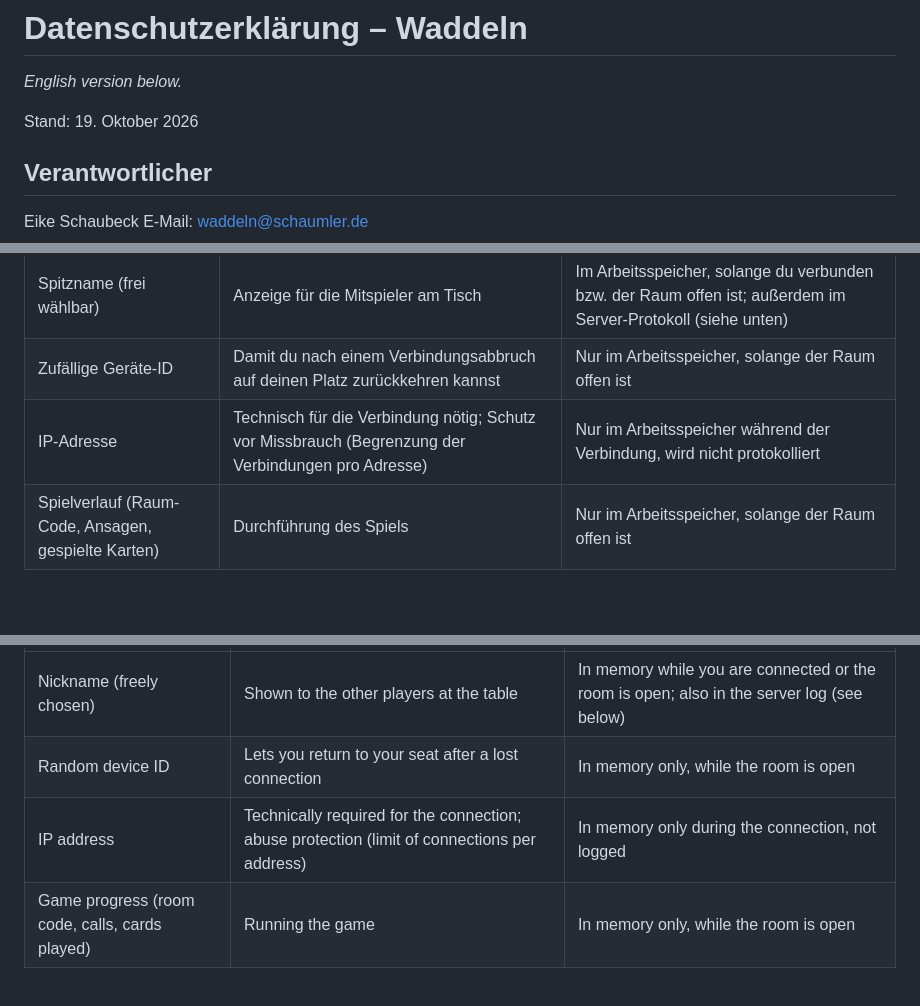
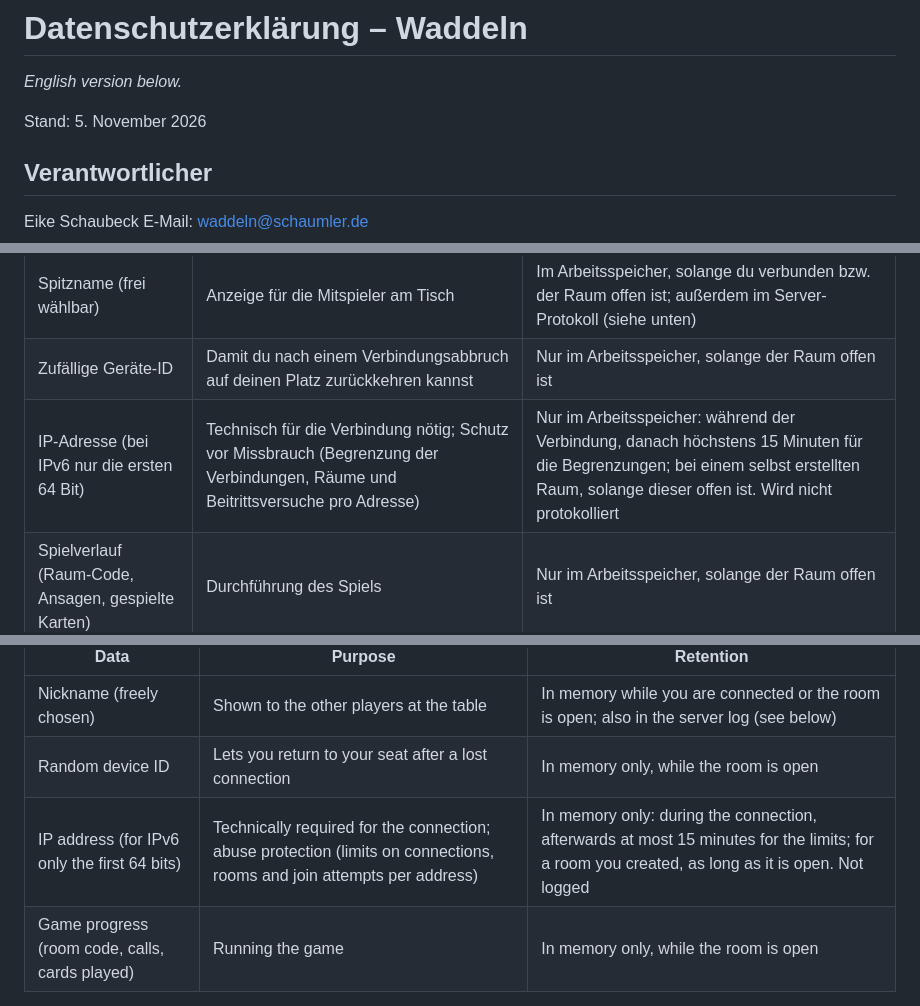
Before and after one commit to EiS94/Waddeln, a Markdown page: PRIVACY.md, 3 parts joined by grey strips. Rendered like a GitHub page; blank space fills up the shorter version.

Commit message:
Privacy policy: describe how IP addresses are kept for the limits
Only the first 64 bits of IPv6 addresses, kept up to 15 minutes after
the connection for the limits, and while a room created from it is open.

Co-Authored-By: Claude Opus 5.5 <noreply@anthropic.com>

```diff
--- a/PRIVACY.md
+++ b/PRIVACY.md
@@ -2,7 +2,7 @@
 
 *English version below.*
 
-Stand: 19. Oktober 2026
+Stand: 5. November 2026
 
 ## Verantwortlicher
 
@@ -33,7 +33,7 @@ Wenn du den Online-Modus nutzt, verbindet sich die App mit dem Spielserver
 |---|---|---|
 | Spitzname (frei wählbar) | Anzeige für die Mitspieler am Tisch | Im Arbeitsspeicher, solange du verbunden bzw. der Raum offen ist; außerdem im Server-Protokoll (siehe unten) |
 | Zufällige Geräte-ID | Damit du nach einem Verbindungsabbruch auf deinen Platz zurückkehren kannst | Nur im Arbeitsspeicher, solange der Raum offen ist |
-| IP-Adresse | Technisch für die Verbindung nötig; Schutz vor Missbrauch (Begrenzung der Verbindungen pro Adresse) | Nur im Arbeitsspeicher während der Verbindung, wird nicht protokolliert |
+| IP-Adresse (bei IPv6 nur die ersten 64 Bit) | Technisch für die Verbindung nötig; Schutz vor Missbrauch (Begrenzung der Verbindungen, Räume und Beitrittsversuche pro Adresse) | Nur im Arbeitsspeicher: während der Verbindung, danach höchstens 15 Minuten für die Begrenzungen; bei einem selbst erstellten Raum, solange dieser offen ist. Wird nicht protokolliert |
 | Spielverlauf (Raum-Code, Ansagen, gespielte Karten) | Durchführung des Spiels | Nur im Arbeitsspeicher, solange der Raum offen ist |
 
 Der Spitzname ist kein Klarname; bitte wähle einen Namen, der dich nicht identifiziert, wenn
@@ -112,7 +112,7 @@ When you use the online mode, the app connects to the game server (by default
 |---|---|---|
 | Nickname (freely chosen) | Shown to the other players at the table | In memory while you are connected or the room is open; also in the server log (see below) |
 | Random device ID | Lets you return to your seat after a lost connection | In memory only, while the room is open |
-| IP address | Technically required for the connection; abuse protection (limit of connections per address) | In memory only during the connection, not logged |
+| IP address (for IPv6 only the first 64 bits) | Technically required for the connection; abuse protection (limits on connections, rooms and join attempts per address) | In memory only: during the connection, afterwards at most 15 minutes for the limits; for a room you created, as long as it is open. Not logged |
 | Game progress (room code, calls, cards played) | Running the game | In memory only, while the room is open |
 
 The nickname is not your real name; choose one that does not identify you if you prefer. The
```
Also changed, not shown: other parts of PRIVACY.md (+1 -1 lines).
